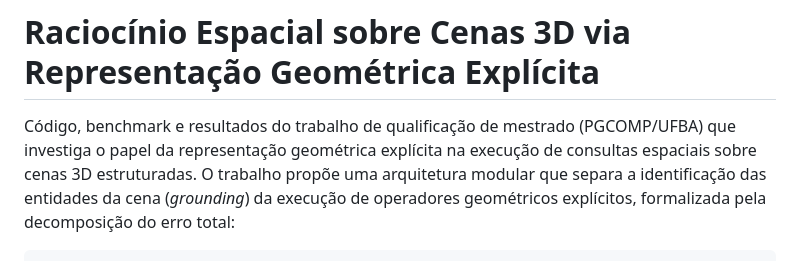
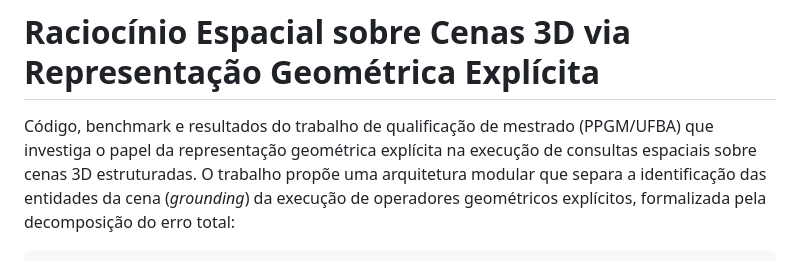
Before and after one commit to grifo114/metric-spatial-vlm, a Markdown page: README.md, the part around the change. GitHub-like rendering.

Commit message:
Corrige nome do programa para PPGM no README

```diff
--- a/README.md
+++ b/README.md
@@ -1,7 +1,7 @@
 # Raciocínio Espacial sobre Cenas 3D via Representação Geométrica Explícita
 
 Código, benchmark e resultados do trabalho de qualificação de mestrado
-(PGCOMP/UFBA) que investiga o papel da representação geométrica explícita na
+(PPGM/UFBA) que investiga o papel da representação geométrica explícita na
 execução de consultas espaciais sobre cenas 3D estruturadas. O trabalho propõe
 uma arquitetura modular que separa a identificação das entidades da cena
 (*grounding*) da execução de operadores geométricos explícitos, formalizada pela
```
